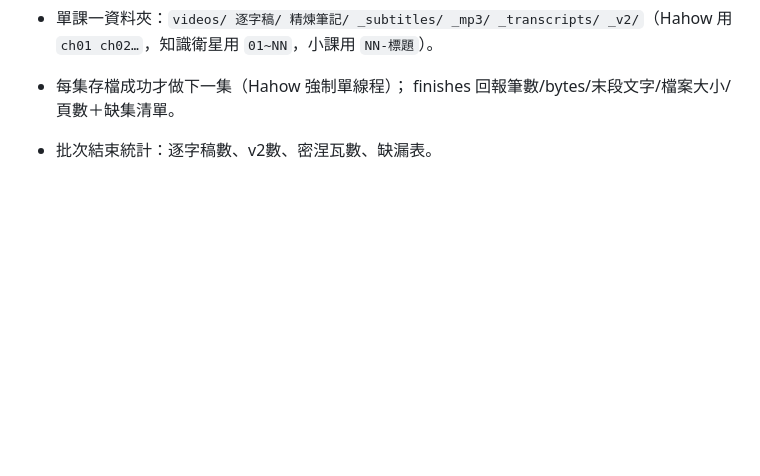
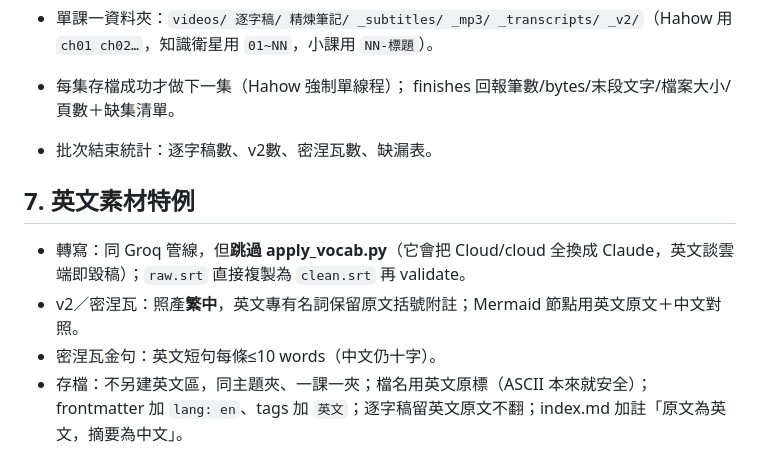
Before and after one commit to aicokecolatsai-commits/Cola-Skill-Library, a Markdown page: workflow-skills/yingyin-transcript/SKILL.md, the part around the change. GitHub-like rendering; blank space fills up the shorter version.

Commit message:
影音轉運站技能：新增§7英文素材特例（跳過apply_vocab、繁中摘要、lang:en存檔制）

```diff
--- a/workflow-skills/yingyin-transcript/SKILL.md
+++ b/workflow-skills/yingyin-transcript/SKILL.md
@@ -137,3 +137,10 @@ tags: [主題tag, 精煉筆記]
 - 單課一資料夾：`videos/ 逐字稿/ 精煉筆記/ _subtitles/ _mp3/ _transcripts/ _v2/`（Hahow 用 `ch01 ch02…`，知識衛星用 `01~NN`，小課用 `NN-標題`）。
 - 每集存檔成功才做下一集（Hahow 強制單線程）； finishes 回報筆數/bytes/末段文字/檔案大小/頁數＋缺集清單。
 - 批次結束統計：逐字稿數、v2數、密涅瓦數、缺漏表。
+
+## 7. 英文素材特例
+
+- 轉寫：同 Groq 管線，但**跳過 apply_vocab.py**（它會把 Cloud/cloud 全換成 Claude，英文談雲端即毀稿）；`raw.srt` 直接複製為 `clean.srt` 再 validate。
+- v2／密涅瓦：照產**繁中**，英文專有名詞保留原文括號附註；Mermaid 節點用英文原文＋中文對照。
+- 密涅瓦金句：英文短句每條≤10 words（中文仍十字）。
+- 存檔：不另建英文區，同主題夾、一課一夾；檔名用英文原標（ASCII 本來就安全）；frontmatter 加 `lang: en`、tags 加 `英文`；逐字稿留英文原文不翻；index.md 加註「原文為英文，摘要為中文」。
```
